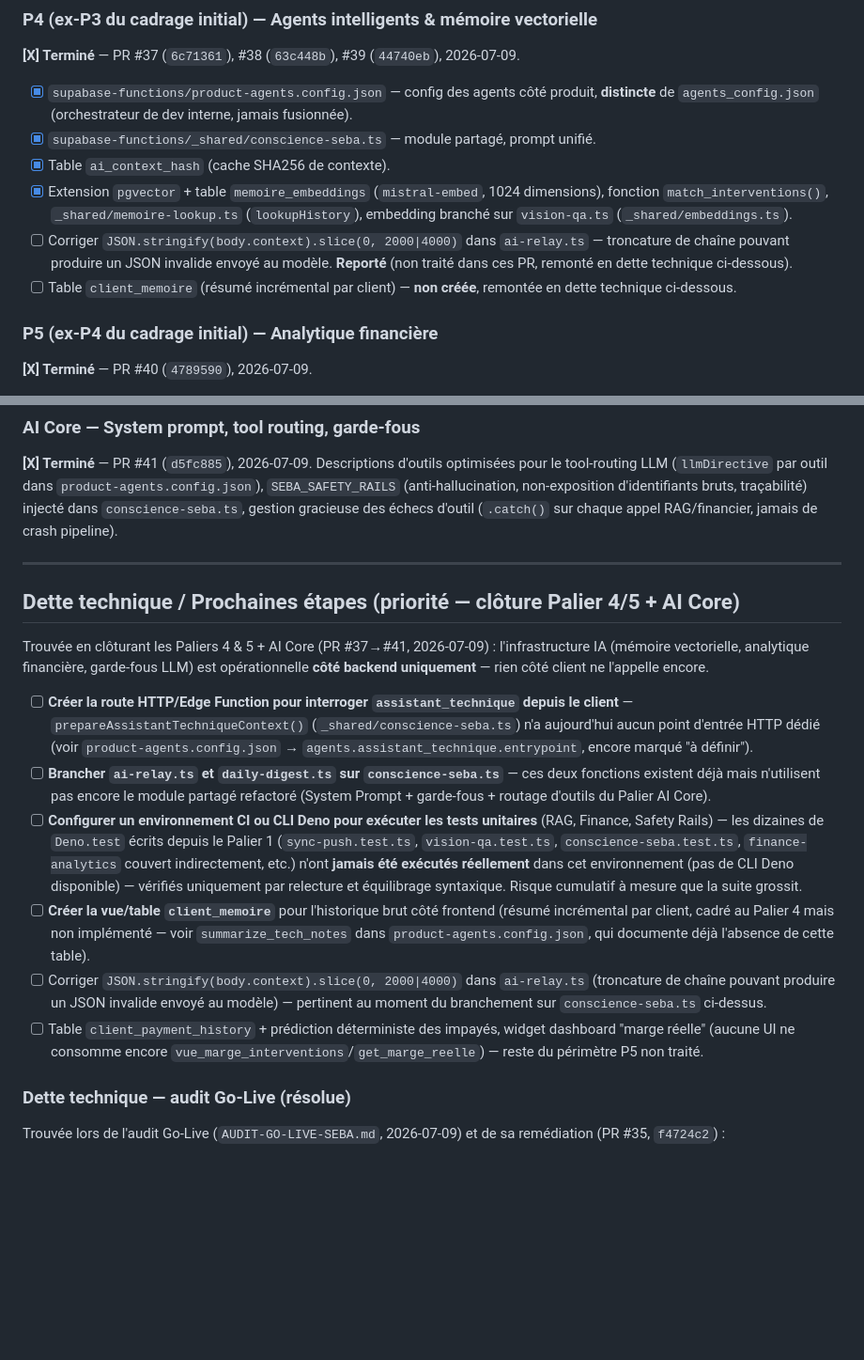
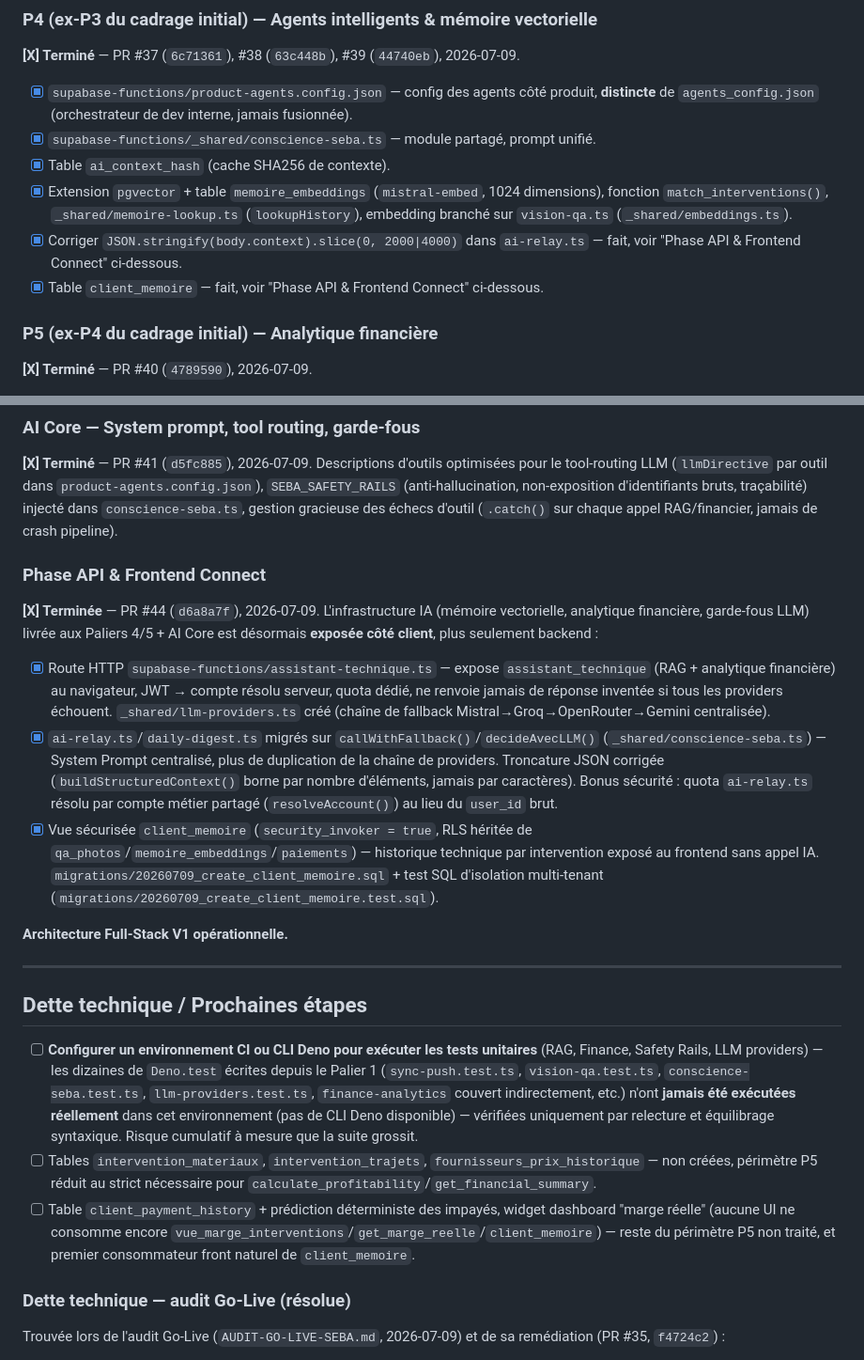
Before and after one commit to sebpromax/seba, a Markdown page: PLAN.md, 2 parts joined by grey strips. Shown at 94% size. GitHub-like rendering; blank space fills up the shorter version.

Commit message:
docs: finalisation phase API & Frontend Connect

```diff
--- a/PLAN.md
+++ b/PLAN.md
@@ -23,8 +23,8 @@ Contexte complet : `ANALYSE-ANGLES-MORTS-IA-TERRAIN.md` (audit produit) et `VISI
 - [x] `supabase-functions/_shared/conscience-seba.ts` — module partagé, prompt unifié.
 - [x] Table `ai_context_hash` (cache SHA256 de contexte).
 - [x] Extension `pgvector` + table `memoire_embeddings` (`mistral-embed`, 1024 dimensions), fonction `match_interventions()`, `_shared/memoire-lookup.ts` (`lookupHistory`), embedding branché sur `vision-qa.ts` (`_shared/embeddings.ts`).
-- [ ] Corriger `JSON.stringify(body.context).slice(0, 2000|4000)` dans `ai-relay.ts` — troncature de chaîne pouvant produire un JSON invalide envoyé au modèle. **Reporté** (non traité dans ces PR, remonté en dette technique ci-dessous).
-- [ ] Table `client_memoire` (résumé incrémental par client) — **non créée**, remontée en dette technique ci-dessous.
+- [x] Corriger `JSON.stringify(body.context).slice(0, 2000|4000)` dans `ai-relay.ts` — fait, voir "Phase API & Frontend Connect" ci-dessous.
+- [x] Table `client_memoire` — fait, voir "Phase API & Frontend Connect" ci-dessous.
 
 ### P5 (ex-P4 du cadrage initial) — Analytique financière
 **[X] Terminé** — PR #40 (`4789590`), 2026-07-09.
@@ -38,18 +38,21 @@ Contexte complet : `ANALYSE-ANGLES-MORTS-IA-TERRAIN.md` (audit produit) et `VISI
 ### AI Core — System prompt, tool routing, garde-fous
 **[X] Terminé** — PR #41 (`d5fc885`), 2026-07-09. Descriptions d'outils optimisées pour le tool-routing LLM (`llmDirective` par outil dans `product-agents.config.json`), `SEBA_SAFETY_RAILS` (anti-hallucination, non-exposition d'identifiants bruts, traçabilité) injecté dans `conscience-seba.ts`, gestion gracieuse des échecs d'outil (`.catch()` sur chaque appel RAG/financier, jamais de crash pipeline).
 
+### Phase API & Frontend Connect
+**[X] Terminée** — PR #44 (`d6a8a7f`), 2026-07-09. L'infrastructure IA (mémoire vectorielle, analytique financière, garde-fous LLM) livrée aux Paliers 4/5 + AI Core est désormais **exposée côté client**, plus seulement backend :
+- [x] Route HTTP `supabase-functions/assistant-technique.ts` — expose `assistant_technique` (RAG + analytique financière) au navigateur, JWT → compte résolu serveur, quota dédié, ne renvoie jamais de réponse inventée si tous les providers échouent. `_shared/llm-providers.ts` créé (chaîne de fallback Mistral→Groq→OpenRouter→Gemini centralisée).
+- [x] `ai-relay.ts`/`daily-digest.ts` migrés sur `callWithFallback()`/`decideAvecLLM()` (`_shared/conscience-seba.ts`) — System Prompt centralisé, plus de duplication de la chaîne de providers. Troncature JSON corrigée (`buildStructuredContext()` borne par nombre d'éléments, jamais par caractères). Bonus sécurité : quota `ai-relay.ts` résolu par compte métier partagé (`resolveAccount()`) au lieu du `user_id` brut.
+- [x] Vue sécurisée `client_memoire` (`security_invoker = true`, RLS héritée de `qa_photos`/`memoire_embeddings`/`paiements`) — historique technique par intervention exposé au frontend sans appel IA. `migrations/20260709_create_client_memoire.sql` + test SQL d'isolation multi-tenant (`migrations/20260709_create_client_memoire.test.sql`).
+
+**Architecture Full-Stack V1 opérationnelle.**
+
 ---
 
-## Dette technique / Prochaines étapes (priorité — clôture Palier 4/5 + AI Core)
+## Dette technique / Prochaines étapes
 
-Trouvée en clôturant les Paliers 4 & 5 + AI Core (PR #37→#41, 2026-07-09) : l'infrastructure IA (mémoire vectorielle, analytique financière, garde-fous LLM) est opérationnelle **côté backend uniquement** — rien côté client ne l'appelle encore.
-
-- [ ] **Créer la route HTTP/Edge Function pour interroger `assistant_technique` depuis le client** — `prepareAssistantTechniqueContext()` (`_shared/conscience-seba.ts`) n'a aujourd'hui aucun point d'entrée HTTP dédié (voir `product-agents.config.json` → `agents.assistant_technique.entrypoint`, encore marqué "à définir").
-- [ ] **Brancher `ai-relay.ts` et `daily-digest.ts` sur `conscience-seba.ts`** — ces deux fonctions existent déjà mais n'utilisent pas encore le module partagé refactoré (System Prompt + garde-fous + routage d'outils du Palier AI Core).
-- [ ] **Configurer un environnement CI ou CLI Deno pour exécuter les tests unitaires** (RAG, Finance, Safety Rails) — les dizaines de `Deno.test` écrits depuis le Palier 1 (`sync-push.test.ts`, `vision-qa.test.ts`, `conscience-seba.test.ts`, `finance-analytics` couvert indirectement, etc.) n'ont **jamais été exécutés réellement** dans cet environnement (pas de CLI Deno disponible) — vérifiés uniquement par relecture et équilibrage syntaxique. Risque cumulatif à mesure que la suite grossit.
-- [ ] **Créer la vue/table `client_memoire`** pour l'historique brut côté frontend (résumé incrémental par client, cadré au Palier 4 mais non implémenté — voir `summarize_tech_notes` dans `product-agents.config.json`, qui documente déjà l'absence de cette table).
-- [ ] Corriger `JSON.stringify(body.context).slice(0, 2000|4000)` dans `ai-relay.ts` (troncature de chaîne pouvant produire un JSON invalide envoyé au modèle) — pertinent au moment du branchement sur `conscience-seba.ts` ci-dessus.
-- [ ] Table `client_payment_history` + prédiction déterministe des impayés, widget dashboard "marge réelle" (aucune UI ne consomme encore `vue_marge_interventions`/`get_marge_reelle`) — reste du périmètre P5 non traité.
+- [ ] **Configurer un environnement CI ou CLI Deno pour exécuter les tests unitaires** (RAG, Finance, Safety Rails, LLM providers) — les dizaines de `Deno.test` écrites depuis le Palier 1 (`sync-push.test.ts`, `vision-qa.test.ts`, `conscience-seba.test.ts`, `llm-providers.test.ts`, `finance-analytics` couvert indirectement, etc.) n'ont **jamais été exécutées réellement** dans cet environnement (pas de CLI Deno disponible) — vérifiées uniquement par relecture et équilibrage syntaxique. Risque cumulatif à mesure que la suite grossit.
+- [ ] Tables `intervention_materiaux`, `intervention_trajets`, `fournisseurs_prix_historique` — non créées, périmètre P5 réduit au strict nécessaire pour `calculate_profitability`/`get_financial_summary`.
+- [ ] Table `client_payment_history` + prédiction déterministe des impayés, widget dashboard "marge réelle" (aucune UI ne consomme encore `vue_marge_interventions`/`get_marge_reelle`/`client_memoire`) — reste du périmètre P5 non traité, et premier consommateur front naturel de `client_memoire`.
 
 ### Dette technique — audit Go-Live (résolue)
 
```
Also changed, not shown: PROGRESS.md (+17 -0 lines).
